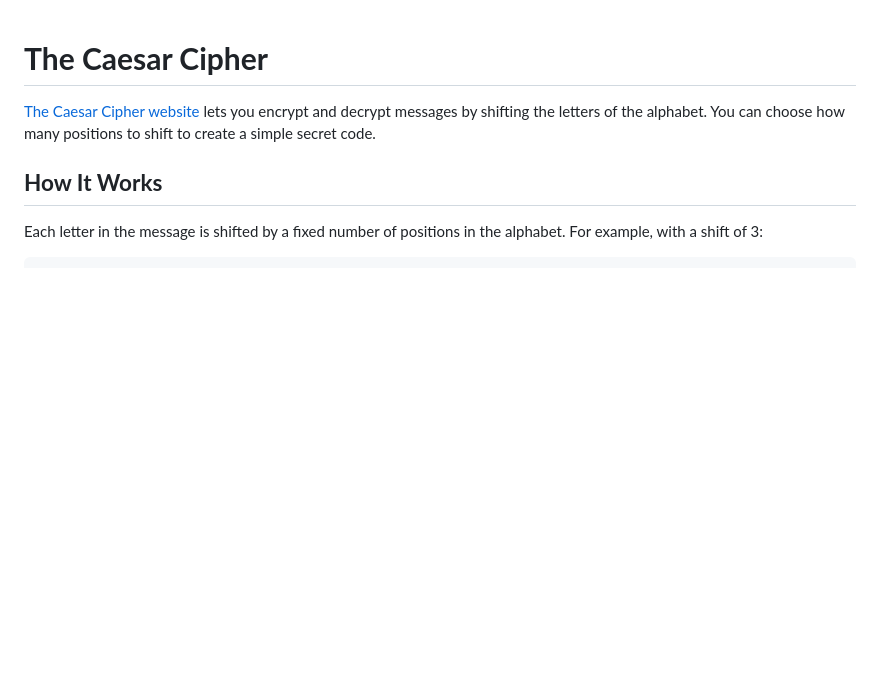
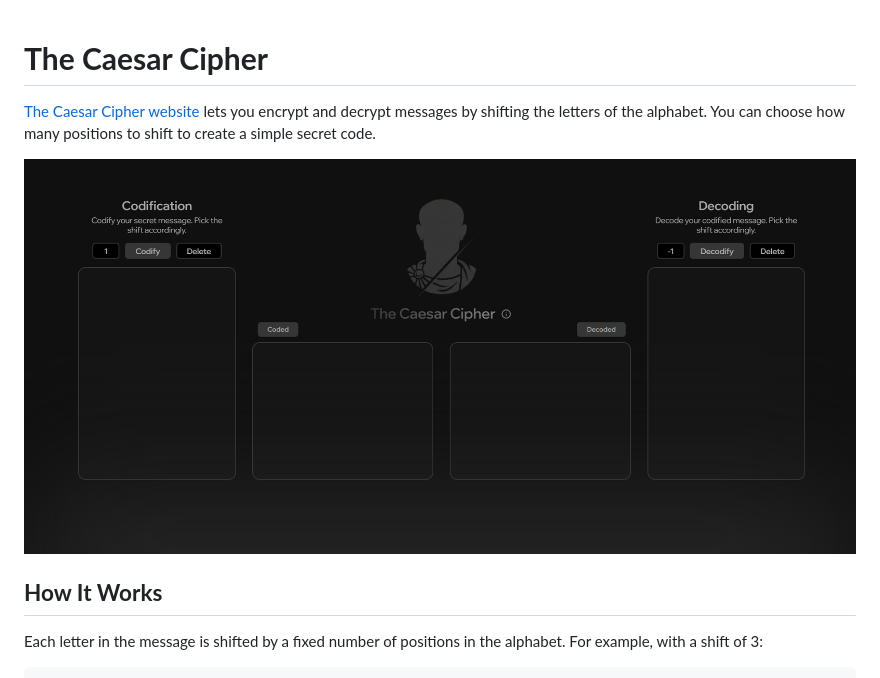
Before and after one commit to loremispum2k8/The-Caesar-Cipher, a Markdown page: README.md, the part around the change. Drawn GitHub-style; pictures changed too: screenshot.png (added); blank space fills up the shorter version.

Commit message:
Add image

```diff
--- a/README.md
+++ b/README.md
@@ -1,5 +1,7 @@
 # **The Caesar Cipher**
 [The Caesar Cipher website](https://loremispum2k8.github.io/The-Caesar-Cipher/) lets you encrypt and decrypt messages by shifting the letters of the alphabet. You can choose how many positions to shift to create a simple secret code.
+
+![Desktop](screenshot.png)
 
 ## **How It Works**
 Each letter in the message is shifted by a fixed number of positions in the alphabet.
```
